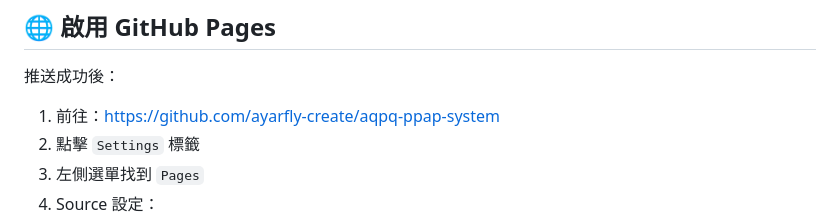
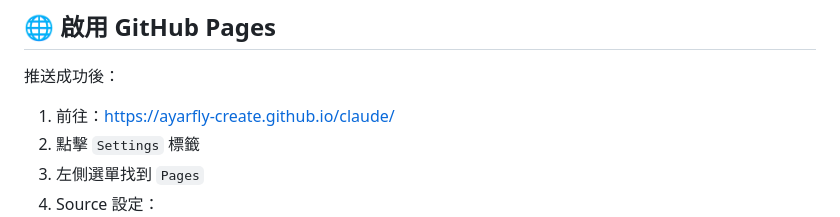
Before and after one commit to ayarfly-create/claude, a Markdown page: THIS_IS_YOUR_DEPLOY.md, the part around the change. Rendered like a GitHub page.

```diff
--- a/THIS_IS_YOUR_DEPLOY.md
+++ b/THIS_IS_YOUR_DEPLOY.md
@@ -38,7 +38,7 @@ git push -u origin main
 
 推送成功後：
 
-1. 前往：https://github.com/ayarfly-create/aqpq-ppap-system
+1. 前往：https://ayarfly-create.github.io/claude/
 2. 點擊 `Settings` 標籤
 3. 左側選單找到 `Pages`
 4. Source 設定：
```
